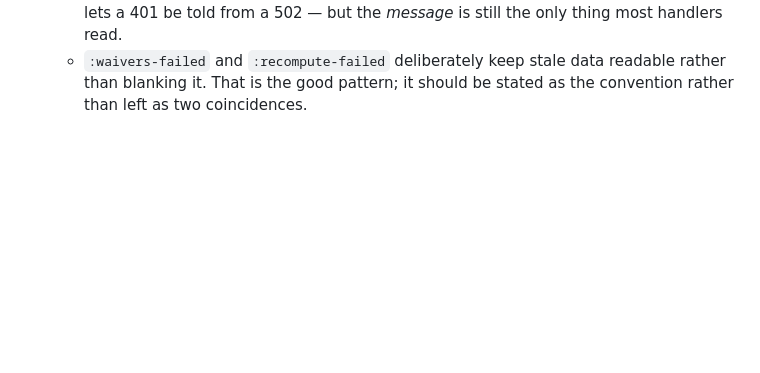
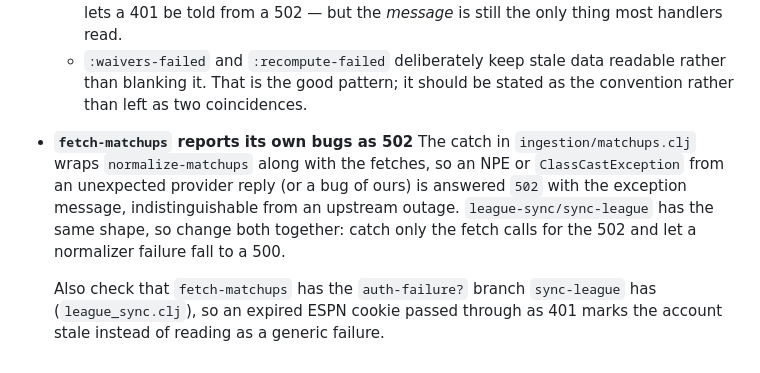
Before and after one commit to RockChalkJay/draft-day-clj, a Markdown page: docs/TODO.md, the part around the change. Drawn GitHub-style; blank space fills up the shorter version.

Commit message:
note that fetch-matchups reports its own bugs as 502
The catch wraps the normalizer along with the fetches, so a parsing bug
is indistinguishable from an upstream outage.

```diff
--- a/docs/TODO.md
+++ b/docs/TODO.md
@@ -232,3 +232,15 @@ for the known gaps between a league's real rules and what the board can score.
   - `:waivers-failed` and `:recompute-failed` deliberately keep stale data
     readable rather than blanking it. That is the good pattern; it should be
     stated as the convention rather than left as two coincidences.
+
+- **`fetch-matchups` reports its own bugs as 502** The catch in
+  `ingestion/matchups.clj` wraps `normalize-matchups` along with the fetches, so
+  an NPE or `ClassCastException` from an unexpected provider reply (or a bug of
+  ours) is answered `502` with the exception message, indistinguishable from an
+  upstream outage. `league-sync/sync-league` has the same shape, so change both
+  together: catch only the fetch calls for the 502 and let a normalizer failure
+  fall to a 500.
+
+  Also check that `fetch-matchups` has the `auth-failure?` branch `sync-league`
+  has (`league_sync.clj`), so an expired ESPN cookie passed through as 401 marks
+  the account stale instead of reading as a generic failure.
```
